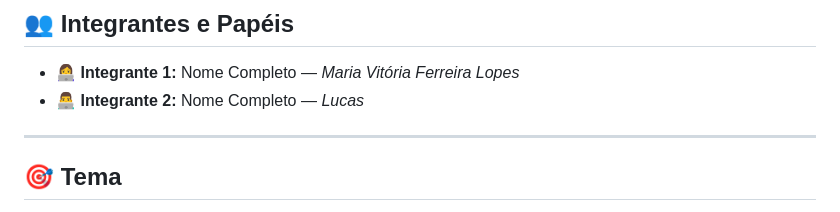
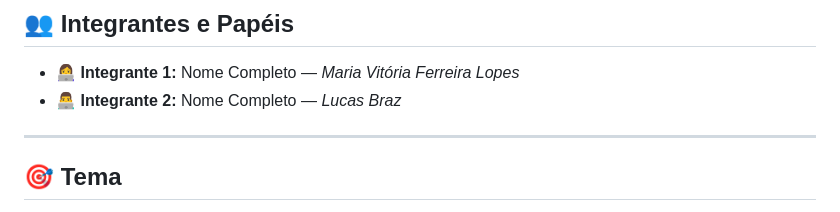
Before and after one commit to 302781/Uau_Pizzaria, a Markdown page: README.md, the part around the change. GitHub-like rendering.

Commit message:
Update member name for Integrante 2

```diff
--- a/README.md
+++ b/README.md
@@ -7,7 +7,7 @@
 ## 👥 Integrantes e Papéis
 
 * 👩‍💻 **Integrante 1:** Nome Completo — *Maria Vitória Ferreira Lopes*
-* 👨‍💻 **Integrante 2:** Nome Completo — *Lucas*
+* 👨‍💻 **Integrante 2:** Nome Completo — *Lucas Braz*
 ---
 
 ## 🎯 Tema
```
